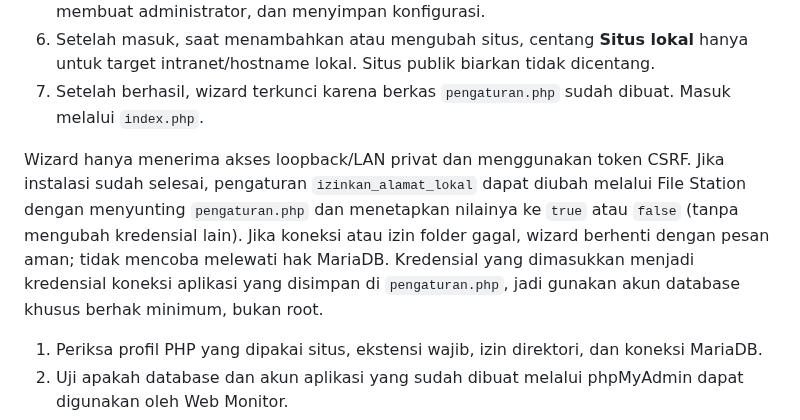
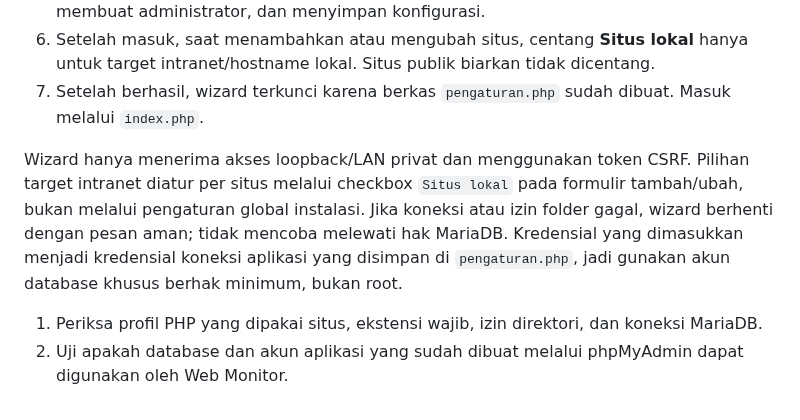
Before and after one commit to umam-src/web-monitor, a Markdown page: README.md, the part around the change. GitHub-like rendering.

Commit message:
Perbarui dokumentasi pengaturan Situs lokal per situs

```diff
--- a/README.md
+++ b/README.md
@@ -42,7 +42,7 @@ Pengguna mengonfirmasi Web Station, MariaDB, dan PHP 7.4 sudah dipasang pada DS9
 6. Setelah masuk, saat menambahkan atau mengubah situs, centang **Situs lokal** hanya untuk target intranet/hostname lokal. Situs publik biarkan tidak dicentang.
 7. Setelah berhasil, wizard terkunci karena berkas `pengaturan.php` sudah dibuat. Masuk melalui `index.php`.
 
-Wizard hanya menerima akses loopback/LAN privat dan menggunakan token CSRF. Jika instalasi sudah selesai, pengaturan `izinkan_alamat_lokal` dapat diubah melalui File Station dengan menyunting `pengaturan.php` dan menetapkan nilainya ke `true` atau `false` (tanpa mengubah kredensial lain). Jika koneksi atau izin folder gagal, wizard berhenti dengan pesan aman; tidak mencoba melewati hak MariaDB. Kredensial yang dimasukkan menjadi kredensial koneksi aplikasi yang disimpan di `pengaturan.php`, jadi gunakan akun database khusus berhak minimum, bukan root.
+Wizard hanya menerima akses loopback/LAN privat dan menggunakan token CSRF. Pilihan target intranet diatur per situs melalui checkbox `Situs lokal` pada formulir tambah/ubah, bukan melalui pengaturan global instalasi. Jika koneksi atau izin folder gagal, wizard berhenti dengan pesan aman; tidak mencoba melewati hak MariaDB. Kredensial yang dimasukkan menjadi kredensial koneksi aplikasi yang disimpan di `pengaturan.php`, jadi gunakan akun database khusus berhak minimum, bukan root.
 
 1. Periksa profil PHP yang dipakai situs, ekstensi wajib, izin direktori, dan koneksi MariaDB.
 2. Uji apakah database dan akun aplikasi yang sudah dibuat melalui phpMyAdmin dapat digunakan oleh Web Monitor.
```
